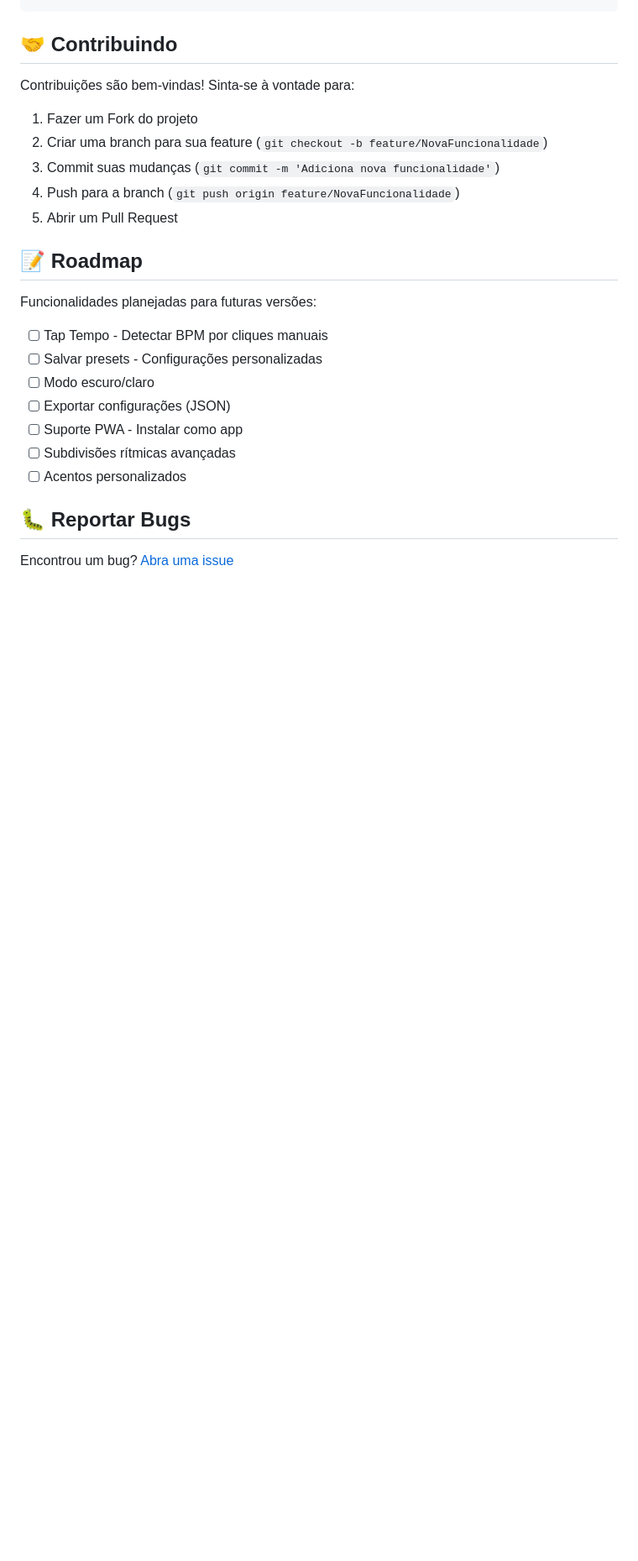
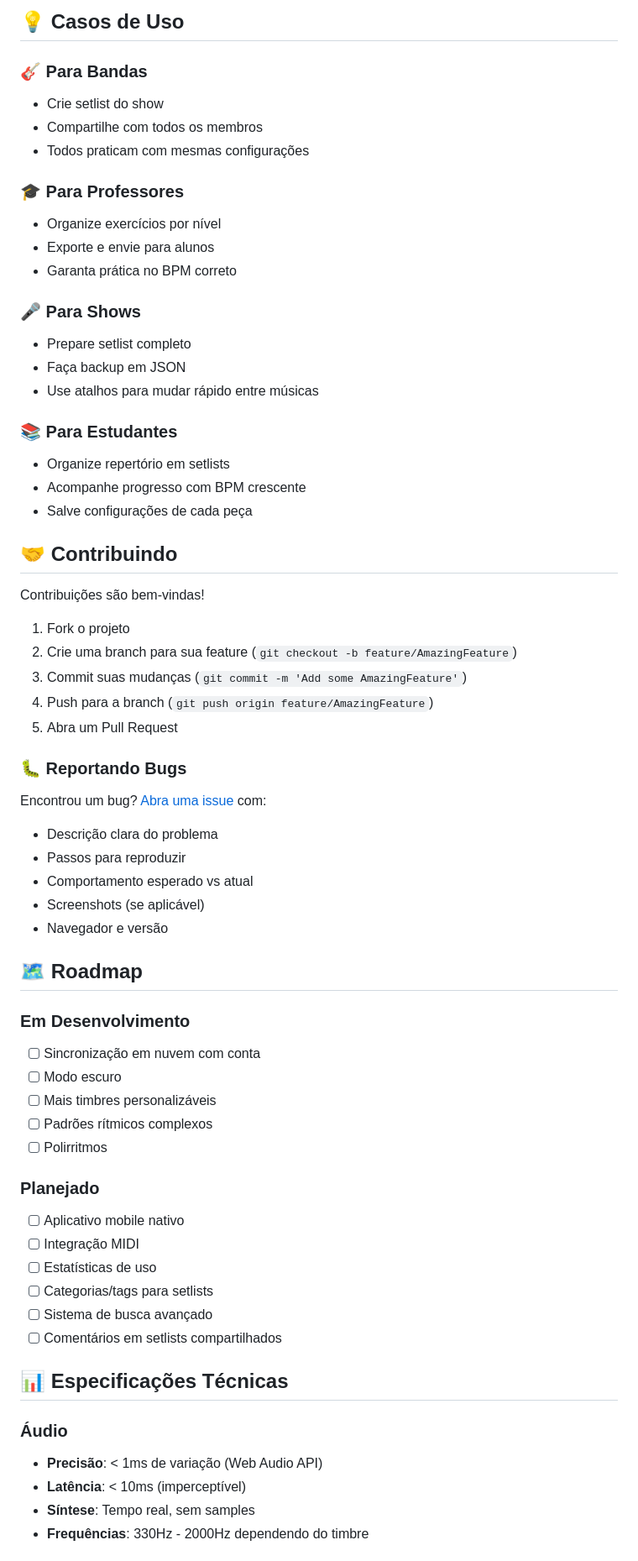
Before and after one commit to SandroVingla/Metronome-List, a Markdown page: README.md, the part around the change printed below. Shown: that part at 84% size. GitHub-like rendering; blank space fills up the shorter version.

```diff
--- a/README.md
+++ b/README.md
@@ -165,26 +150,66 @@ vercel --prod
+## 💡 Casos de Uso
+
+### 🎸 Para Bandas
+- Crie setlist do show
+- Compartilhe com todos os membros
+- Todos praticam com mesmas configurações
+
+### 🎓 Para Professores
+- Organize exercícios por nível
+- Exporte e envie para alunos
+- Garanta prática no BPM correto
+
+### 🎤 Para Shows
+- Prepare setlist completo
+- Faça backup em JSON
+- Use atalhos para mudar rápido entre músicas
+
+### 📚 Para Estudantes
+- Organize repertório em setlists
+- Acompanhe progresso com BPM crescente
+- Salve configurações de cada peça
 
 ## 🤝 Contribuindo
 
-Contribuições são bem-vindas! Sinta-se à vontade para:
+Contribuições são bem-vindas!
 
-1. Fazer um Fork do projeto
-2. Criar uma branch para sua feature (`git checkout -b feature/NovaFuncionalidade`)
-3. Commit suas mudanças (`git commit -m 'Adiciona nova funcionalidade'`)
-4. Push para a branch (`git push origin feature/NovaFuncionalidade`)
-5. Abrir um Pull Request
+1. Fork o projeto
+2. Crie uma branch para sua feature (`git checkout -b feature/AmazingFeature`)
+3. Commit suas mudanças (`git commit -m 'Add some AmazingFeature'`)
+4. Push para a branch (`git push origin feature/AmazingFeature`)
+5. Abra um Pull Request
 
-## 📝 Roadmap
+### 🐛 Reportando Bugs
 
-Funcionalidades planejadas para futuras versões:
+Encontrou um bug? [Abra uma issue](https://github.com/SandroVingla/Metronome-List/issues) com:
+- Descrição clara do problema
+- Passos para reproduzir
+- Comportamento esperado vs atual
+- Screenshots (se aplicável)
+- Navegador e versão
 
-- [ ] Tap Tempo - Detectar BPM por cliques manuais
-- [ ] Salvar presets - Configurações personalizadas
-- [ ] Modo escuro/claro
-- [ ] Exportar configurações (JSON)
-- [ ] Suporte PWA - Instalar como app
-- [ ] Subdivisões rítmicas avançadas
-- [ ] Acentos personalizados
+## 🗺️ Roadmap
 
-## 🐛 Reportar Bugs
+### Em Desenvolvimento
+- [ ] Sincronização em nuvem com conta
+- [ ] Modo escuro
+- [ ] Mais timbres personalizáveis
+- [ ] Padrões rítmicos complexos
+- [ ] Polirritmos
 
-Encontrou um bug? [Abra uma issue](https://github.com/SandroVingla/Metronome-List/issues)
+### Planejado
+- [ ] Aplicativo mobile nativo
+- [ ] Integração MIDI
+- [ ] Estatísticas de uso
+- [ ] Categorias/tags para setlists
+- [ ] Sistema de busca avançado
+- [ ] Comentários em setlists compartilhados
+
+## 📊 Especificações Técnicas
+
+### Áudio
+- **Precisão**: < 1ms de variação (Web Audio API)
+- **Latência**: < 10ms (imperceptível)
+- **Síntese**: Tempo real, sem samples
+- **Frequências**: 330Hz - 2000Hz dependendo do timbre
+
```
Also changed, not shown: other parts of README.md (+160 -136 lines).
